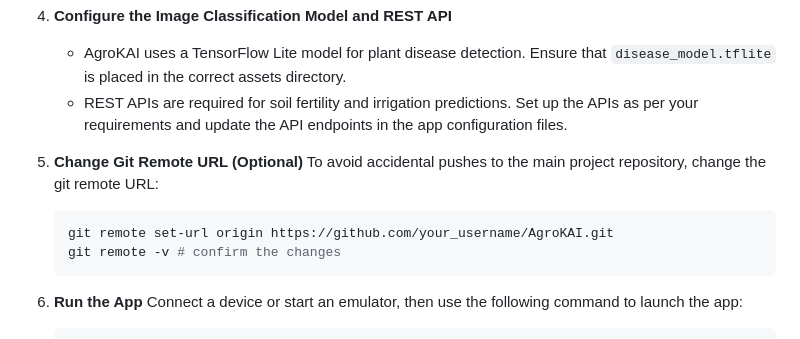
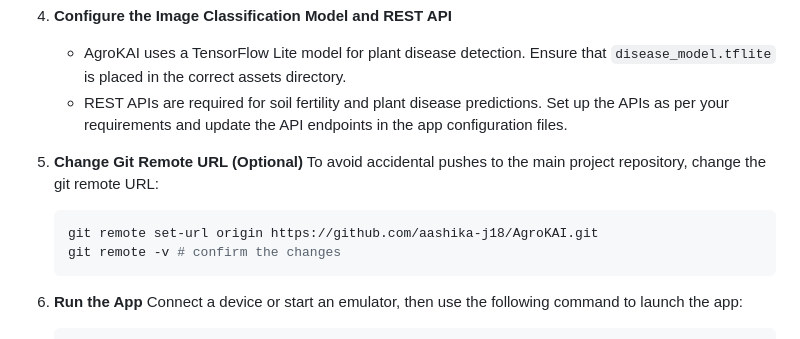
Before and after one commit to aashika-j18/AgroKAI, a Markdown page: README.md, the part around the change. Drawn GitHub-style.

````diff
--- a/README.md
+++ b/README.md
@@ -131,12 +131,12 @@ Follow these instructions to install and configure AgroKAI:
 
 4. **Configure the Image Classification Model and REST API**
    - AgroKAI uses a TensorFlow Lite model for plant disease detection. Ensure that `disease_model.tflite` is placed in the correct assets directory.
-   - REST APIs are required for soil fertility and irrigation predictions. Set up the APIs as per your requirements and update the API endpoints in the app configuration files.
+   - REST APIs are required for soil fertility and plant disease predictions. Set up the APIs as per your requirements and update the API endpoints in the app configuration files.
 
 5. **Change Git Remote URL (Optional)**
    To avoid accidental pushes to the main project repository, change the git remote URL:
    ```sh
-   git remote set-url origin https://github.com/your_username/AgroKAI.git
+   git remote set-url origin https://github.com/aashika-j18/AgroKAI.git
    git remote -v # confirm the changes
    ```
 
````
